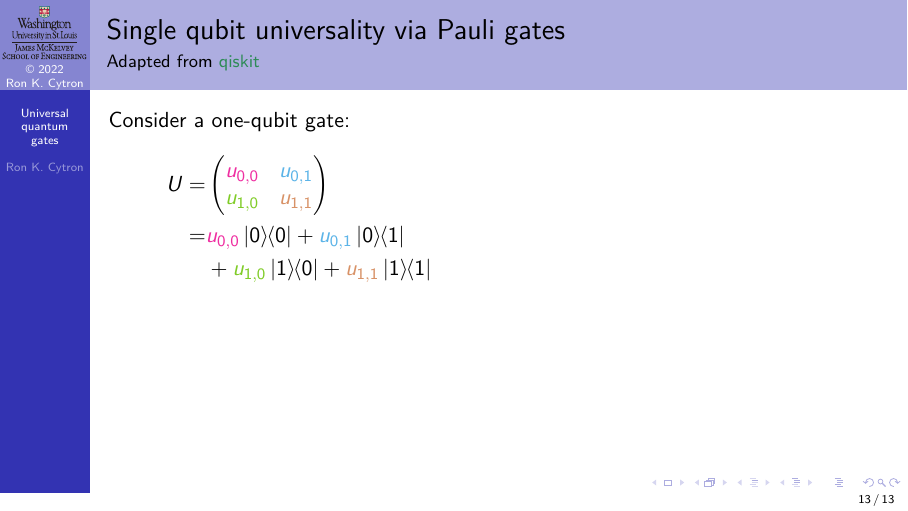
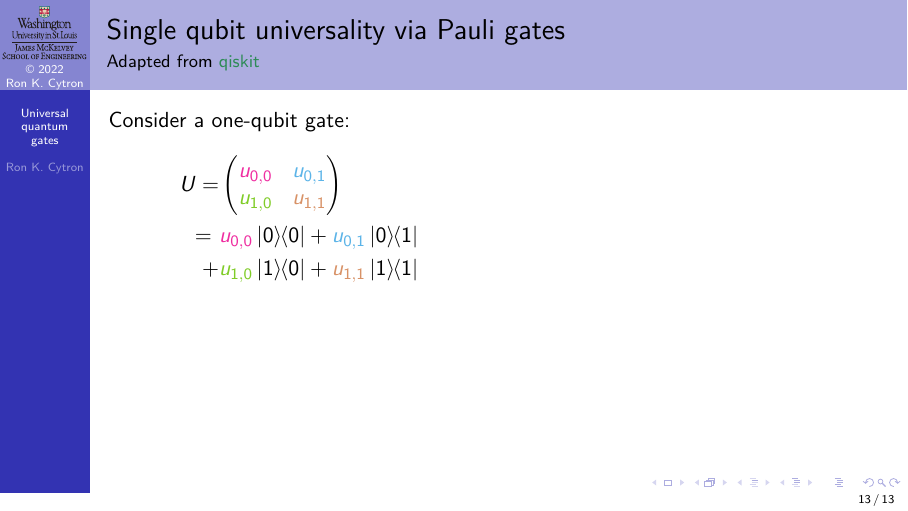
Before and after one commit to ProfRonCytron/ZeboCopy, LaTeX slides (single.tex, which reads 07.tex): page 56 of 56. Compiled offline with pdfLaTeX.

Commit message:
Update on Overleaf.

```diff
--- a/07.tex
+++ b/07.tex
@@ -290,8 +290,8 @@ We need just these three parameters to determine a quantum gate: $\theta, \Phii,
 Consider a one-qubit gate:
 \begin{align*}
 U =& \SQBG{}{\ColorOne{u_{0,0}}}{\ColorTwo{u_{0,1}}}{\ColorThree{u_{1,0}}}{\ColorFour{u_{1,1}}}\\
-=& \ColorOne{u_{0,0}}\KetBra{0}{0} + \ColorTwo{u_{0,1}}\KetBra{0}{1} \\
-& + \ColorThree{u_{1,0}}\KetBra{1}{0} + \ColorFour{u_{1,1}}\KetBra{1}{1}
+=\ & \ColorOne{u_{0,0}}\KetBra{0}{0} + \ColorTwo{u_{0,1}}\KetBra{0}{1} \\
+ + &\ColorThree{u_{1,0}}\KetBra{1}{0} + \ColorFour{u_{1,1}}\KetBra{1}{1}
 \end{align*}
 }{%
 }
```
